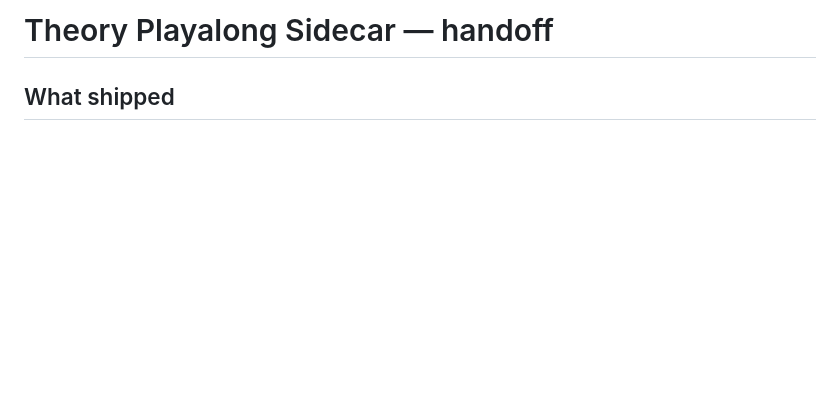
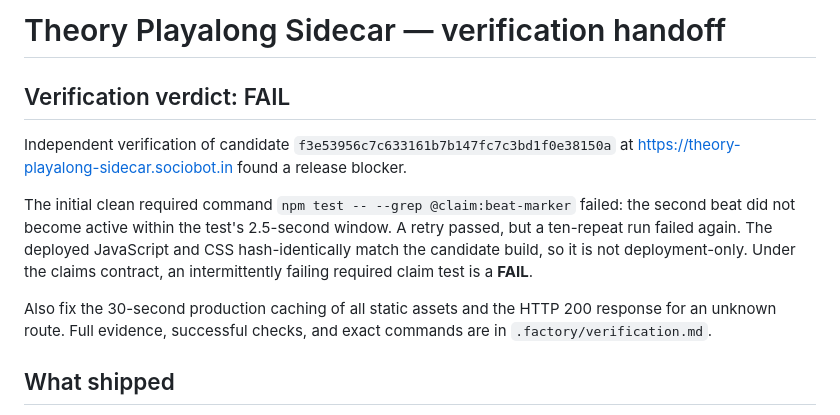
Before and after one commit to B-Divyesh/sf-theory-playalong-sidecar, a Markdown page: .factory/handoff.md, the part around the change. Drawn GitHub-style; blank space fills up the shorter version.

Commit message:
docs: add independent verification report

```diff
--- a/.factory/handoff.md
+++ b/.factory/handoff.md
@@ -1,4 +1,21 @@
-# Theory Playalong Sidecar — handoff
+# Theory Playalong Sidecar — verification handoff
+
+## Verification verdict: FAIL
+
+Independent verification of candidate
+`f3e53956c7c633161b7b147fc7c3bd1f0e38150a` at
+<https://theory-playalong-sidecar.sociobot.in> found a release blocker.
+
+The initial clean required command
+`npm test -- --grep @claim:beat-marker` failed: the second beat did not become
+active within the test's 2.5-second window. A retry passed, but a ten-repeat
+run failed again. The deployed JavaScript and CSS hash-identically match the
+candidate build, so it is not deployment-only. Under the claims contract, an
+intermittently failing required claim test is a **FAIL**.
+
+Also fix the 30-second production caching of all static assets and the HTTP 200
+response for an unknown route. Full evidence, successful checks, and exact
+commands are in `.factory/verification.md`.
 
 ## What shipped
 
```
Also changed, not shown: .factory/verification.md (added, +110 -0 lines).
